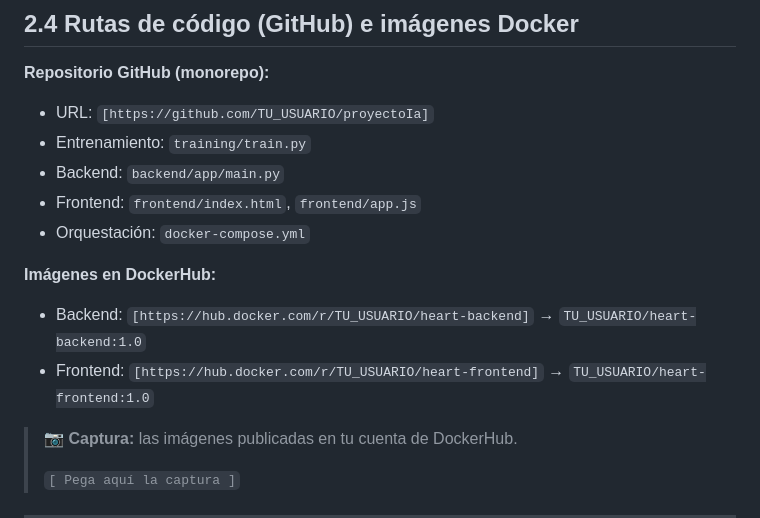
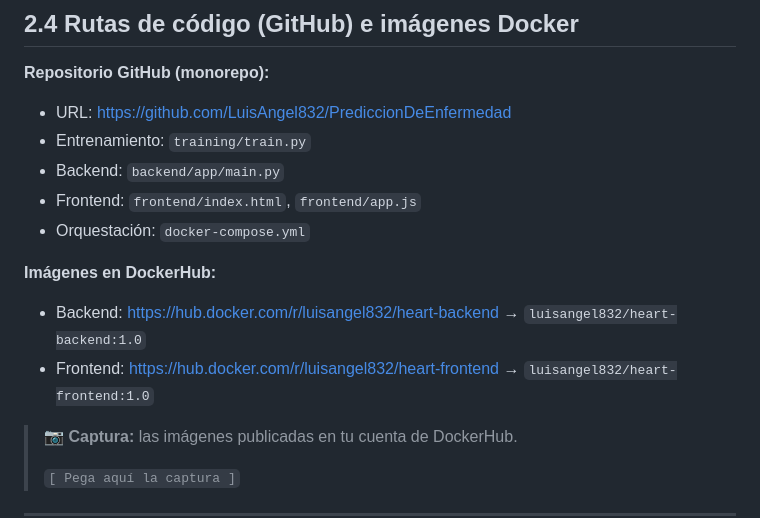
Before and after one commit to LuisAngel832/PrediccionDeEnfermedad, a Markdown page: docs/MEMORIA.md, the part around the change. Drawn GitHub-style.

```diff
--- a/docs/MEMORIA.md
+++ b/docs/MEMORIA.md
@@ -109,15 +109,15 @@ de Nginx) y muestra la probabilidad con una barra de color.
 ## 2.4 Rutas de código (GitHub) e imágenes Docker
 
 **Repositorio GitHub (monorepo):**
-- URL: `[https://github.com/TU_USUARIO/proyectoIa]`
+- URL: https://github.com/LuisAngel832/PrediccionDeEnfermedad
 - Entrenamiento: `training/train.py`
 - Backend: `backend/app/main.py`
 - Frontend: `frontend/index.html`, `frontend/app.js`
 - Orquestación: `docker-compose.yml`
 
 **Imágenes en DockerHub:**
-- Backend: `[https://hub.docker.com/r/TU_USUARIO/heart-backend]` → `TU_USUARIO/heart-backend:1.0`
-- Frontend: `[https://hub.docker.com/r/TU_USUARIO/heart-frontend]` → `TU_USUARIO/heart-frontend:1.0`
+- Backend: https://hub.docker.com/r/luisangel832/heart-backend → `luisangel832/heart-backend:1.0`
+- Frontend: https://hub.docker.com/r/luisangel832/heart-frontend → `luisangel832/heart-frontend:1.0`
 
 > 📷 **Captura:** las imágenes publicadas en tu cuenta de DockerHub.
 >
```
Also changed, not shown: README.md (+12 -8 lines).
